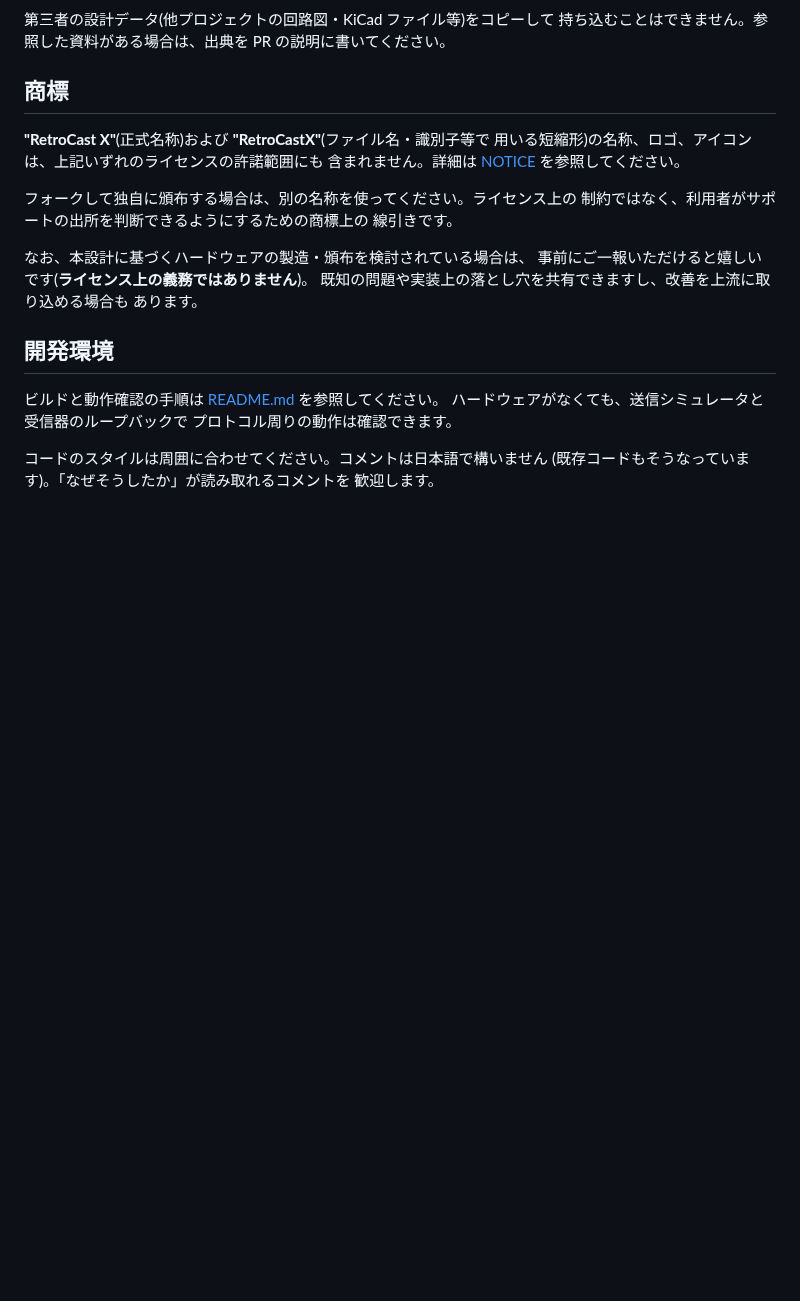
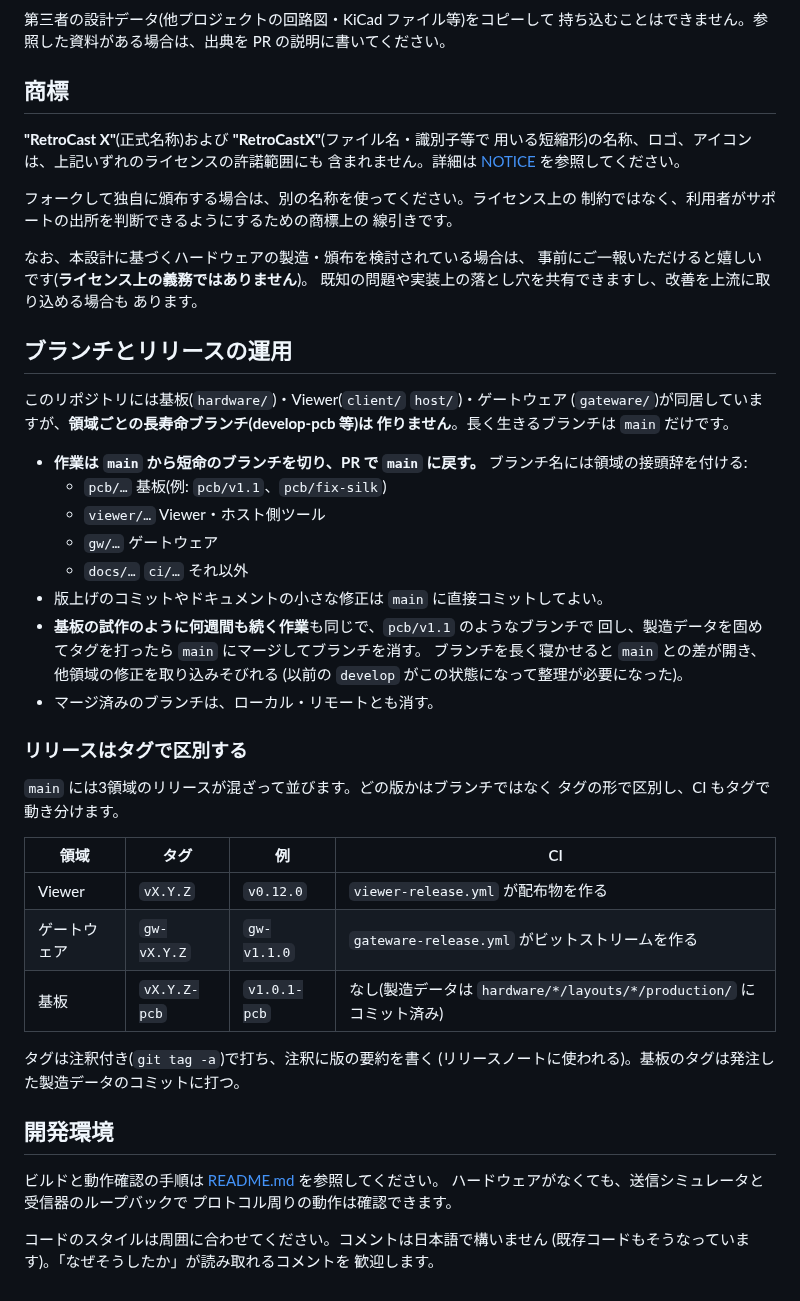
Before and after one commit to kunichiko/RetroCastX, a Markdown page: CONTRIBUTING.md, the part around the change. GitHub-like rendering; blank space fills up the shorter version.

Commit message:
ブランチとリリースの運用を書き残す
長寿命の develop を寝かせて main とずれたので、main だけを長寿命にし、
領域の接頭辞付きの短命ブランチとタグで回す運用を明文化する。
Claude Code のセッションでも参照されるように CLAUDE.md を置く。

Co-Authored-By: Claude Opus 5.5 <noreply@anthropic.com>
Signed-off-by: Kunihiko Ohnaka <kuni@ohnaka.jp>

```diff
--- a/CONTRIBUTING.md
+++ b/CONTRIBUTING.md
@@ -85,6 +85,39 @@ PR には CI で署名チェックが走ります。
 既知の問題や実装上の落とし穴を共有できますし、改善を上流に取り込める場合も
 あります。
 
+## ブランチとリリースの運用
+
+このリポジトリには基板(`hardware/`)・Viewer(`client/` `host/`)・ゲートウェア
+(`gateware/`)が同居していますが、**領域ごとの長寿命ブランチ(develop-pcb 等)は
+作りません**。長く生きるブランチは `main` だけです。
+
+- **作業は `main` から短命のブランチを切り、PR で `main` に戻す。**
+  ブランチ名には領域の接頭辞を付ける:
+  - `pcb/…` 基板(例: `pcb/v1.1`、`pcb/fix-silk`)
+  - `viewer/…` Viewer・ホスト側ツール
+  - `gw/…` ゲートウェア
+  - `docs/…` `ci/…` それ以外
+- 版上げのコミットやドキュメントの小さな修正は `main` に直接コミットしてよい。
+- **基板の試作のように何週間も続く作業**も同じで、`pcb/v1.1` のようなブランチで
+  回し、製造データを固めてタグを打ったら `main` にマージしてブランチを消す。
+  ブランチを長く寝かせると `main` との差が開き、他領域の修正を取り込みそびれる
+  (以前の `develop` がこの状態になって整理が必要になった)。
+- マージ済みのブランチは、ローカル・リモートとも消す。
+
+### リリースはタグで区別する
+
+`main` には3領域のリリースが混ざって並びます。どの版かはブランチではなく
+タグの形で区別し、CI もタグで動き分けます。
+
+| 領域 | タグ | 例 | CI |
+|---|---|---|---|
+| Viewer | `vX.Y.Z` | `v0.12.0` | `viewer-release.yml` が配布物を作る |
+| ゲートウェア | `gw-vX.Y.Z` | `gw-v1.1.0` | `gateware-release.yml` がビットストリームを作る |
+| 基板 | `vX.Y.Z-pcb` | `v1.0.1-pcb` | なし(製造データは `hardware/*/layouts/*/production/` にコミット済み) |
+
+タグは注釈付き(`git tag -a`)で打ち、注釈に版の要約を書く
+(リリースノートに使われる)。基板のタグは発注した製造データのコミットに打つ。
+
 ## 開発環境
 
 ビルドと動作確認の手順は [README.md](README.md) を参照してください。
```
Also changed, not shown: CLAUDE.md (added, +21 -0 lines).
